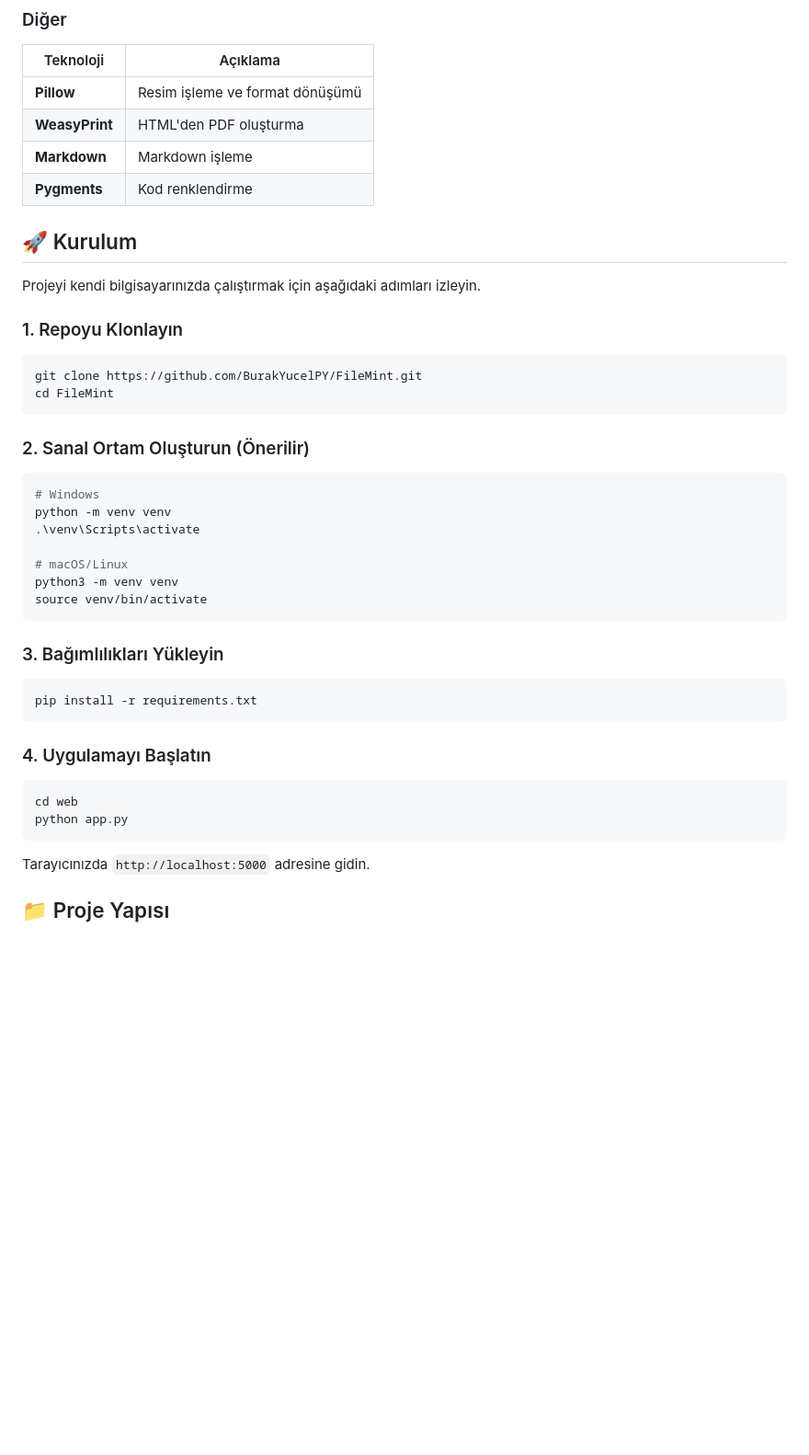
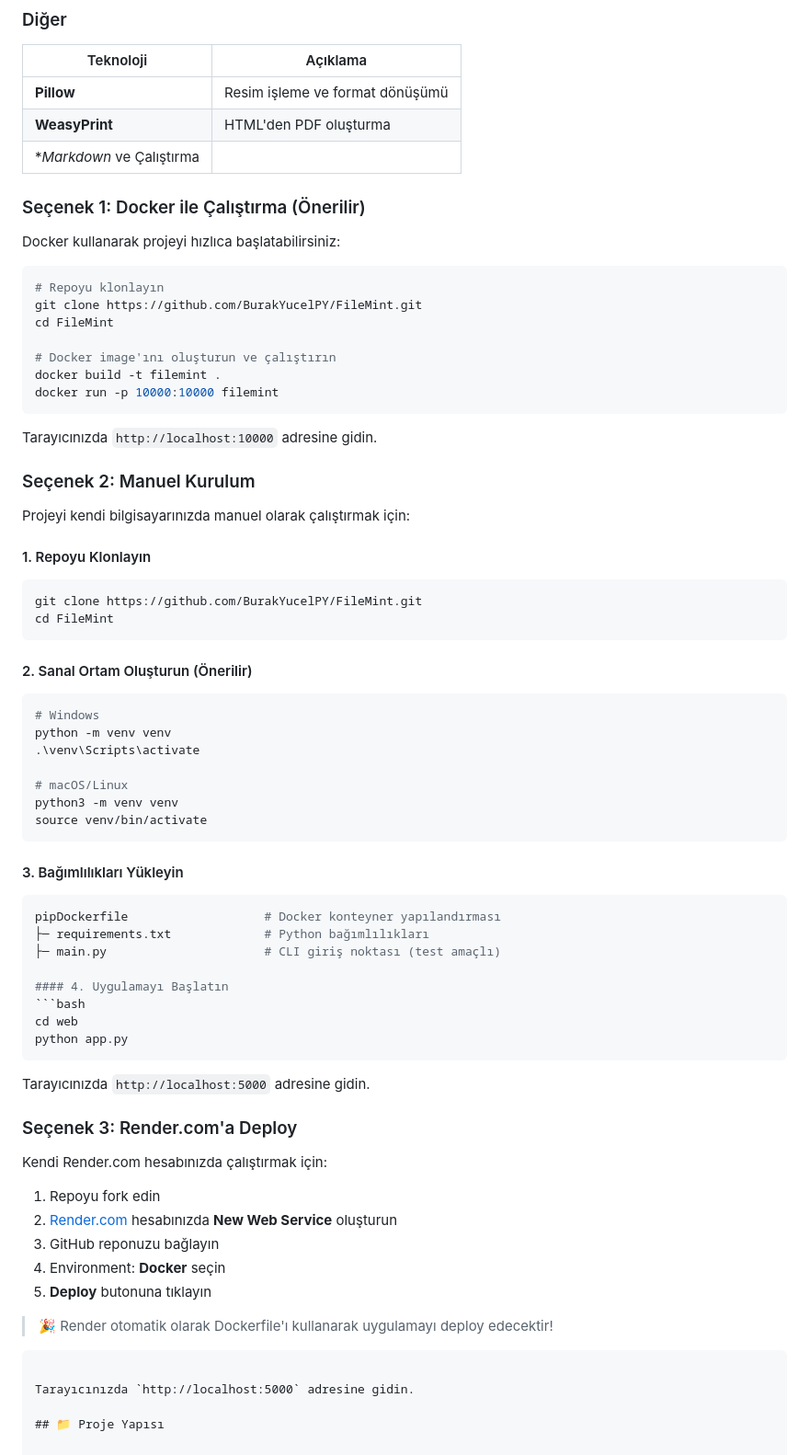
Before and after one commit to BurakYucelPY/FileMint, a Markdown page: README.md, the part around one of its changes. Shown at 92% size. Drawn GitHub-style; blank space fills up the shorter version.

Commit message:
docs: canlı link ve deployment bilgileri eklendi

````diff
--- a/README.md
+++ b/README.md
@@ -128,20 +142,35 @@ Sürükle-bırak özellikli dosya yükleme alanı ile dosyalarınızı kolayca d
 |-----------|----------|
 | **Pillow** | Resim işleme ve format dönüşümü |
 | **WeasyPrint** | HTML'den PDF oluşturma |
-| **Markdown** | Markdown işleme |
-| **Pygments** | Kod renklendirme |
+| **Markdown* ve Çalıştırma
 
-## 🚀 Kurulum
+### Seçenek 1: Docker ile Çalıştırma (Önerilir)
 
-Projeyi kendi bilgisayarınızda çalıştırmak için aşağıdaki adımları izleyin.
+Docker kullanarak projeyi hızlıca başlatabilirsiniz:
 
-### 1. Repoyu Klonlayın
+```bash
+# Repoyu klonlayın
+git clone https://github.com/BurakYucelPY/FileMint.git
+cd FileMint
+
+# Docker image'ını oluşturun ve çalıştırın
+docker build -t filemint .
+docker run -p 10000:10000 filemint
+```
+
+Tarayıcınızda `http://localhost:10000` adresine gidin.
+
+### Seçenek 2: Manuel Kurulum
+
+Projeyi kendi bilgisayarınızda manuel olarak çalıştırmak için:
+
+#### 1. Repoyu Klonlayın
 ```bash
 git clone https://github.com/BurakYucelPY/FileMint.git
 cd FileMint
 ```
 
-### 2. Sanal Ortam Oluşturun (Önerilir)
+#### 2. Sanal Ortam Oluşturun (Önerilir)
 ```bash
 # Windows
 python -m venv venv
@@ -152,15 +181,31 @@ python3 -m venv venv
 source venv/bin/activate
 ```
 
-### 3. Bağımlılıkları Yükleyin
+#### 3. Bağımlılıkları Yükleyin
 ```bash
-pip install -r requirements.txt
-```
+pipDockerfile                   # Docker konteyner yapılandırması
+├─ requirements.txt             # Python bağımlılıkları
+├─ main.py                      # CLI giriş noktası (test amaçlı)
 
-### 4. Uygulamayı Başlatın
+#### 4. Uygulamayı Başlatın
 ```bash
 cd web
 python app.py
+```
+
+Tarayıcınızda `http://localhost:5000` adresine gidin.
+
+### Seçenek 3: Render.com'a Deploy
+
+Kendi Render.com hesabınızda çalıştırmak için:
+
+1. Repoyu fork edin
+2. [Render.com](https://render.com) hesabınızda **New Web Service** oluşturun
+3. GitHub reponuzu bağlayın
+4. Environment: **Docker** seçin
+5. **Deploy** butonuna tıklayın
+
+> 🎉 Render otomatik olarak Dockerfile'ı kullanarak uygulamayı deploy edecektir!
 ```
 
 Tarayıcınızda `http://localhost:5000` adresine gidin.
````
Also changed, not shown: other parts of README.md (+38 -5 lines).
